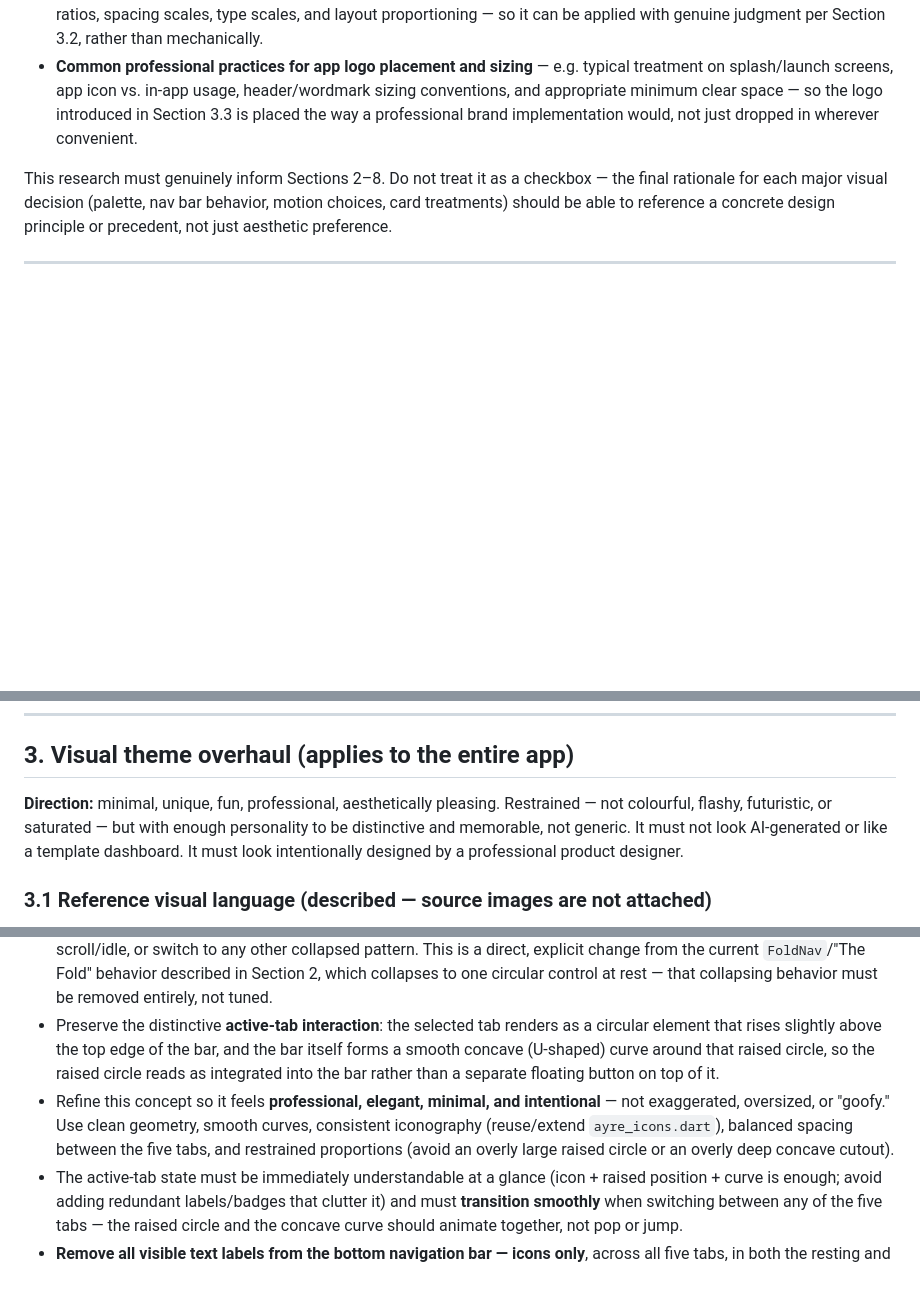
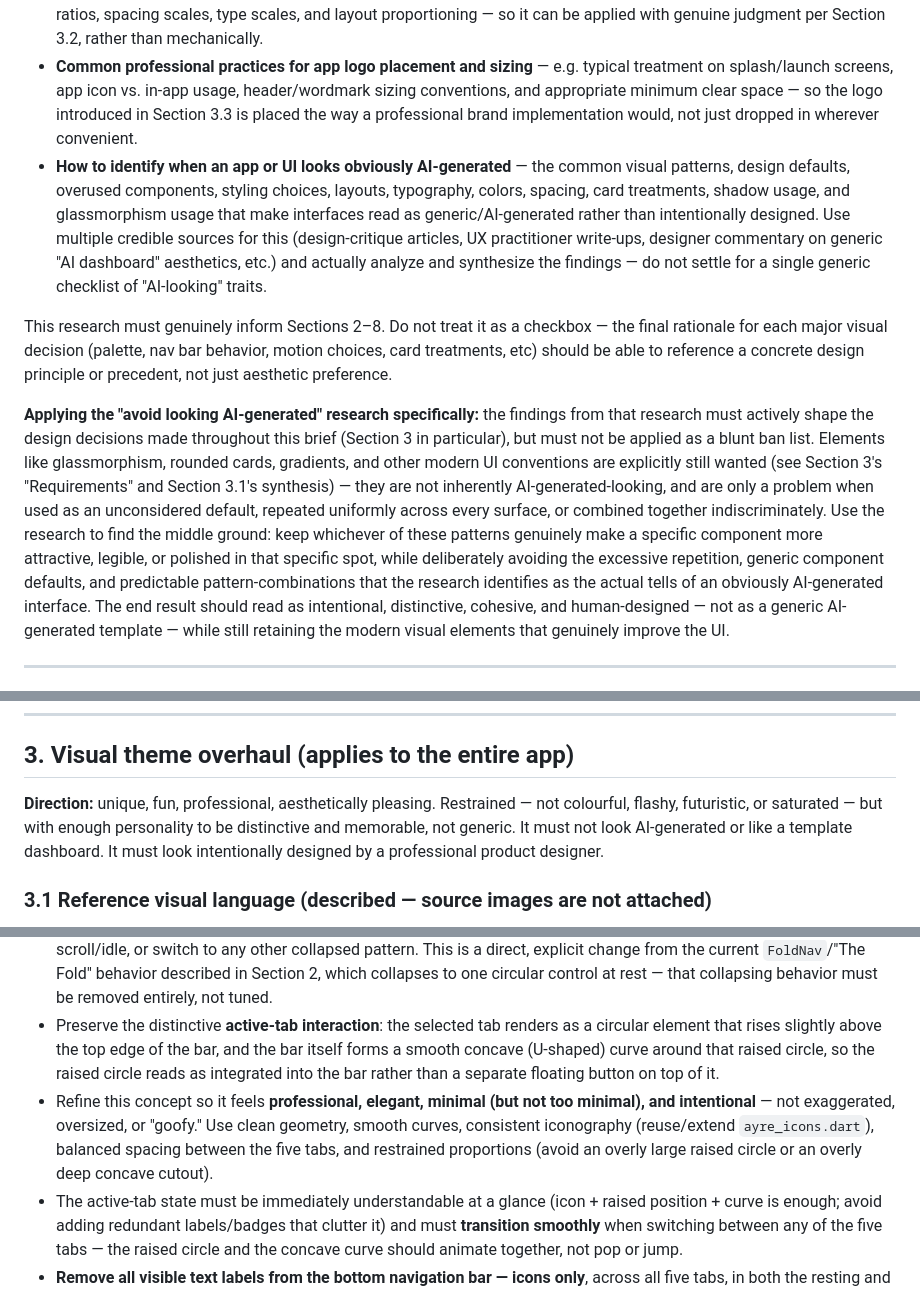
Before and after one commit to ayreofficial1-svg/ayre-scanner-app, a Markdown page: ayre_scanner_redesign_v3.md, 3 parts joined by grey strips. GitHub-like rendering; blank space fills up the shorter version.

Commit message:
md file v3

```diff
--- a/ayre_scanner_redesign_v3.md
+++ b/ayre_scanner_redesign_v3.md
@@ -31,8 +31,11 @@ Before finalizing any visual or interaction decisions, research and internalize:
 - **Professional mobile micro-interactions and animation patterns**: subtle screen/state transitions, navigation movement, feedback on tap/press, loading-to-content transitions, button press states, list/content transitions, and other small interaction details that make an app feel polished without feeling busy or gimmicky.
 - **How professional UI/UX designers apply the Golden Ratio (1:1.618)** in real product work — e.g. to card/image aspect ratios, spacing scales, type scales, and layout proportioning — so it can be applied with genuine judgment per Section 3.2, rather than mechanically.
 - **Common professional practices for app logo placement and sizing** — e.g. typical treatment on splash/launch screens, app icon vs. in-app usage, header/wordmark sizing conventions, and appropriate minimum clear space — so the logo introduced in Section 3.3 is placed the way a professional brand implementation would, not just dropped in wherever convenient.
+- **How to identify when an app or UI looks obviously AI-generated** — the common visual patterns, design defaults, overused components, styling choices, layouts, typography, colors, spacing, card treatments, shadow usage, and glassmorphism usage that make interfaces read as generic/AI-generated rather than intentionally designed. Use multiple credible sources for this (design-critique articles, UX practitioner write-ups, designer commentary on generic "AI dashboard" aesthetics, etc.) and actually analyze and synthesize the findings — do not settle for a single generic checklist of "AI-looking" traits.
 
-This research must genuinely inform Sections 2–8. Do not treat it as a checkbox — the final rationale for each major visual decision (palette, nav bar behavior, motion choices, card treatments) should be able to reference a concrete design principle or precedent, not just aesthetic preference.
+This research must genuinely inform Sections 2–8. Do not treat it as a checkbox — the final rationale for each major visual decision (palette, nav bar behavior, motion choices, card treatments, etc) should be able to reference a concrete design principle or precedent, not just aesthetic preference.
+
+**Applying the "avoid looking AI-generated" research specifically:** the findings from that research must actively shape the design decisions made throughout this brief (Section 3 in particular), but must not be applied as a blunt ban list. Elements like glassmorphism, rounded cards, gradients, and other modern UI conventions are explicitly still wanted (see Section 3's "Requirements" and Section 3.1's synthesis) — they are not inherently AI-generated-looking, and are only a problem when used as an unconsidered default, repeated uniformly across every surface, or combined together indiscriminately. Use the research to find the middle ground: keep whichever of these patterns genuinely make a specific component more attractive, legible, or polished in that specific spot, while deliberately avoiding the excessive repetition, generic component defaults, and predictable pattern-combinations that the research identifies as the actual tells of an obviously AI-generated interface. The end result should read as intentional, distinctive, cohesive, and human-designed — not as a generic AI-generated template — while still retaining the modern visual elements that genuinely improve the UI.
 
 ---
 
@@ -51,7 +54,7 @@ The repository has already been through two prior redesign passes (see `REDESIGN
 
 ## 3. Visual theme overhaul (applies to the entire app)
 
-**Direction:** minimal, unique, fun, professional, aesthetically pleasing. Restrained — not colourful, flashy, futuristic, or saturated — but with enough personality to be distinctive and memorable, not generic. It must not look AI-generated or like a template dashboard. It must look intentionally designed by a professional product designer.
+**Direction:** unique, fun, professional, aesthetically pleasing. Restrained — not colourful, flashy, futuristic, or saturated — but with enough personality to be distinctive and memorable, not generic. It must not look AI-generated or like a template dashboard. It must look intentionally designed by a professional product designer.
 
 ### 3.1 Reference visual language (described — source images are not attached)
 
@@ -132,7 +135,7 @@ Reference: see Reference B in Section 3.1 above (the "Homebar" concept — a fiv
 - **Five tabs total**, matching the app's current destinations (Home, Signals, Insights, Learn, Profile) — do not add, remove, or reorder destinations as part of this visual change.
 - The navigation bar **must always remain visible**. It must never collapse into a single icon, disappear, auto-hide on scroll/idle, or switch to any other collapsed pattern. This is a direct, explicit change from the current `FoldNav`/"The Fold" behavior described in Section 2, which collapses to one circular control at rest — that collapsing behavior must be removed entirely, not tuned.
 - Preserve the distinctive **active-tab interaction**: the selected tab renders as a circular element that rises slightly above the top edge of the bar, and the bar itself forms a smooth concave (U-shaped) curve around that raised circle, so the raised circle reads as integrated into the bar rather than a separate floating button on top of it.
-- Refine this concept so it feels **professional, elegant, minimal, and intentional** — not exaggerated, oversized, or "goofy." Use clean geometry, smooth curves, consistent iconography (reuse/extend `ayre_icons.dart`), balanced spacing between the five tabs, and restrained proportions (avoid an overly large raised circle or an overly deep concave cutout).
+- Refine this concept so it feels **professional, elegant, minimal (but not too minimal), and intentional** — not exaggerated, oversized, or "goofy." Use clean geometry, smooth curves, consistent iconography (reuse/extend `ayre_icons.dart`), balanced spacing between the five tabs, and restrained proportions (avoid an overly large raised circle or an overly deep concave cutout).
 - The active-tab state must be immediately understandable at a glance (icon + raised position + curve is enough; avoid adding redundant labels/badges that clutter it) and must **transition smoothly** when switching between any of the five tabs — the raised circle and the concave curve should animate together, not pop or jump.
 - **Remove all visible text labels from the bottom navigation bar — icons only**, across all five tabs, in both the resting and active states. The raised-circle + concave-curve treatment above must be sufficient on its own to make the selected tab clearly distinguishable without a text label; if any single icon is ambiguous without a label, redesign or swap that icon (via `ayre_icons.dart`) rather than reintroducing text.
 - Maintain accessibility and usability despite removing visible labels: each tab must still expose a proper semantic/accessibility label (e.g. via Flutter's `Semantics`/`tooltip` support) so screen readers announce the destination name, and each tab's tappable area must meet standard minimum touch-target sizing (44×44pt / ~48×48dp) even though the icon glyph itself is smaller.
```
